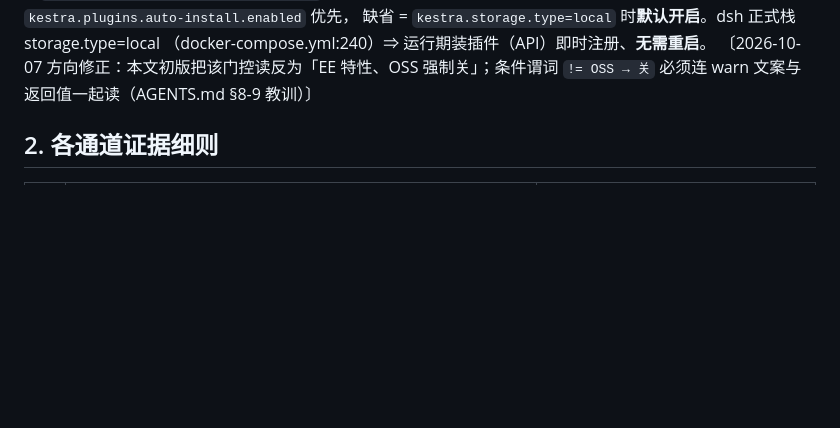
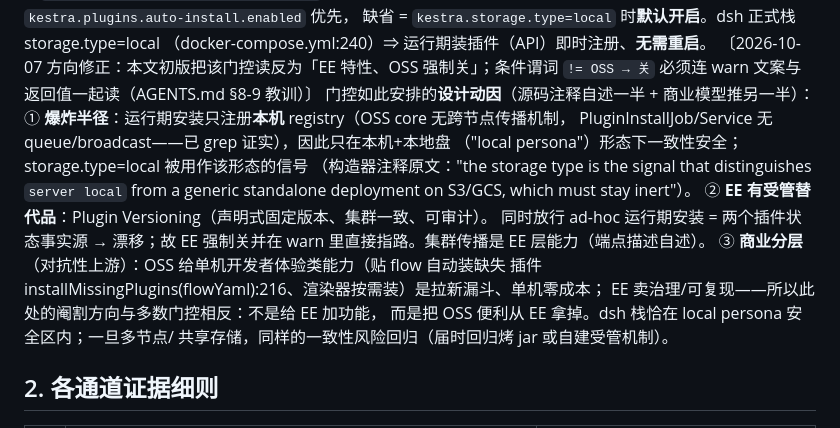
Before and after one commit to ai-specs/kestra-overlay, a Markdown page: docs/extension-mechanisms.md, the part around the change. Drawn GitHub-style; blank space fills up the shorter version.

Commit message:
docs(mechanisms): record design rationale of the auto-install gate
persona (blast radius: local-registry-only, no cross-node propagation in OSS
core — verified) x product tiering (EE has governed Plugin Versioning as the
superseding mechanism; ad-hoc install would create a second source of truth)

```diff
--- a/docs/extension-mechanisms.md
+++ b/docs/extension-mechanisms.md
@@ -48,6 +48,20 @@ request"）。端点受 `pluginAutoInstallService.isEnabled()` 门控，而 **au
 （docker-compose.yml:240）⇒ 运行期装插件（API）即时注册、**无需重启**。
 〔2026-10-07 方向修正：本文初版把该门控读反为「EE 特性、OSS 强制关」；条件谓词
 `!= OSS → 关` 必须连 warn 文案与返回值一起读（AGENTS.md §8-9 教训）〕
+   门控如此安排的**设计动因**（源码注释自述一半 + 商业模型推另一半）：
+   ① **爆炸半径**：运行期安装只注册**本机** registry（OSS core 无跨节点传播机制，
+   PluginInstallJob/Service 无 queue/broadcast——已 grep 证实），因此只在本机+本地盘
+   （"local persona"）形态下一致性安全；storage.type=local 被用作该形态的信号
+   （构造器注释原文："the storage type is the signal that distinguishes `server local`
+   from a generic standalone deployment on S3/GCS, which must stay inert"）。
+   ② **EE 有受管替代品**：Plugin Versioning（声明式固定版本、集群一致、可审计）。
+   同时放行 ad-hoc 运行期安装 = 两个插件状态事实源 → 漂移；故 EE 强制关并在 warn
+   里直接指路。集群传播是 EE 层能力（端点描述自述）。
+   ③ **商业分层**（对抗性上游）：OSS 给单机开发者体验类能力（贴 flow 自动装缺失
+   插件 installMissingPlugins(flowYaml):216、渲染器按需装）是拉新漏斗、单机零成本；
+   EE 卖治理/可复现——所以此处的阉割方向与多数门控相反：不是给 EE 加功能，
+   而是把 OSS 便利从 EE 拿掉。dsh 栈恰在 local persona 安全区内；一旦多节点/
+   共享存储，同样的一致性风险回归（届时回归烤 jar 或自建受管机制）。
 
 ## 2. 各通道证据细则
 
```
